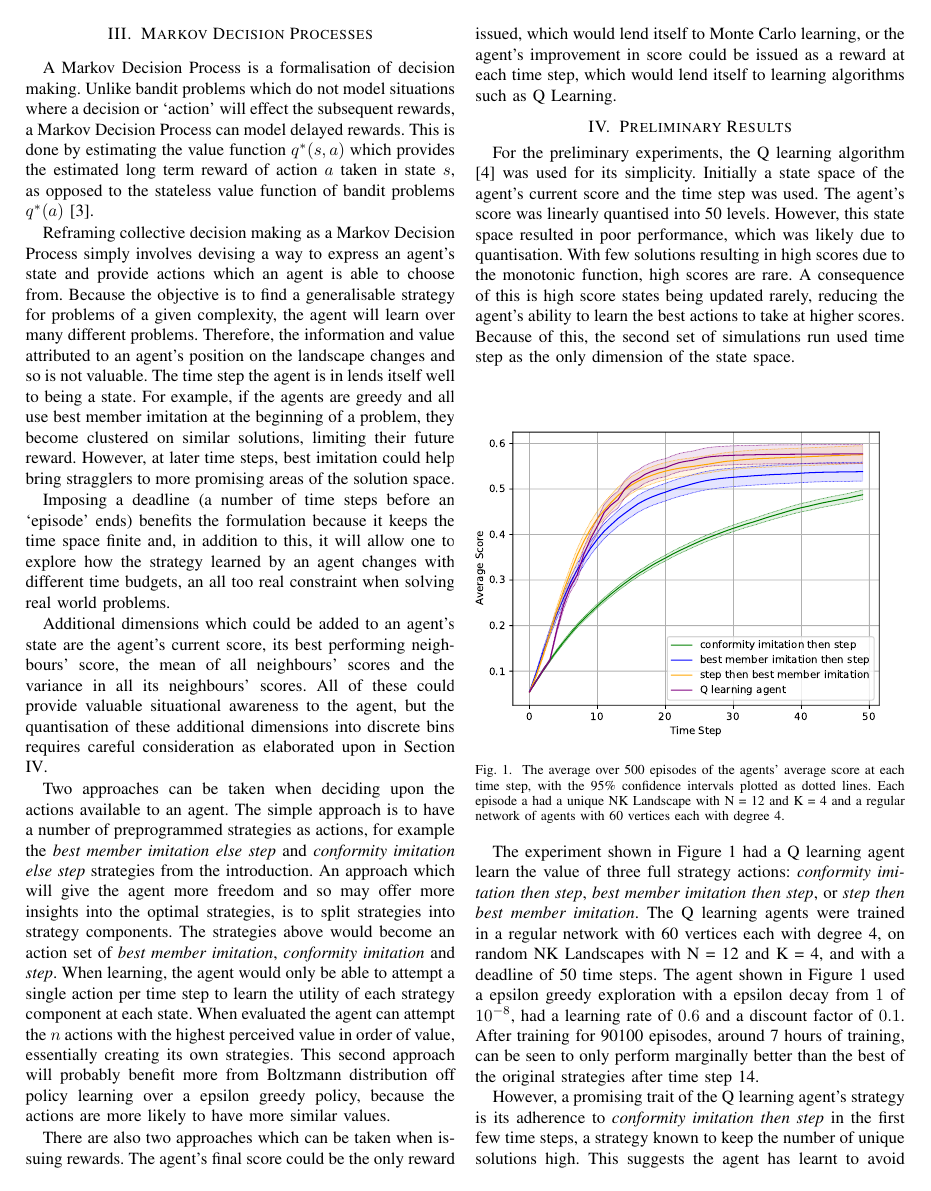
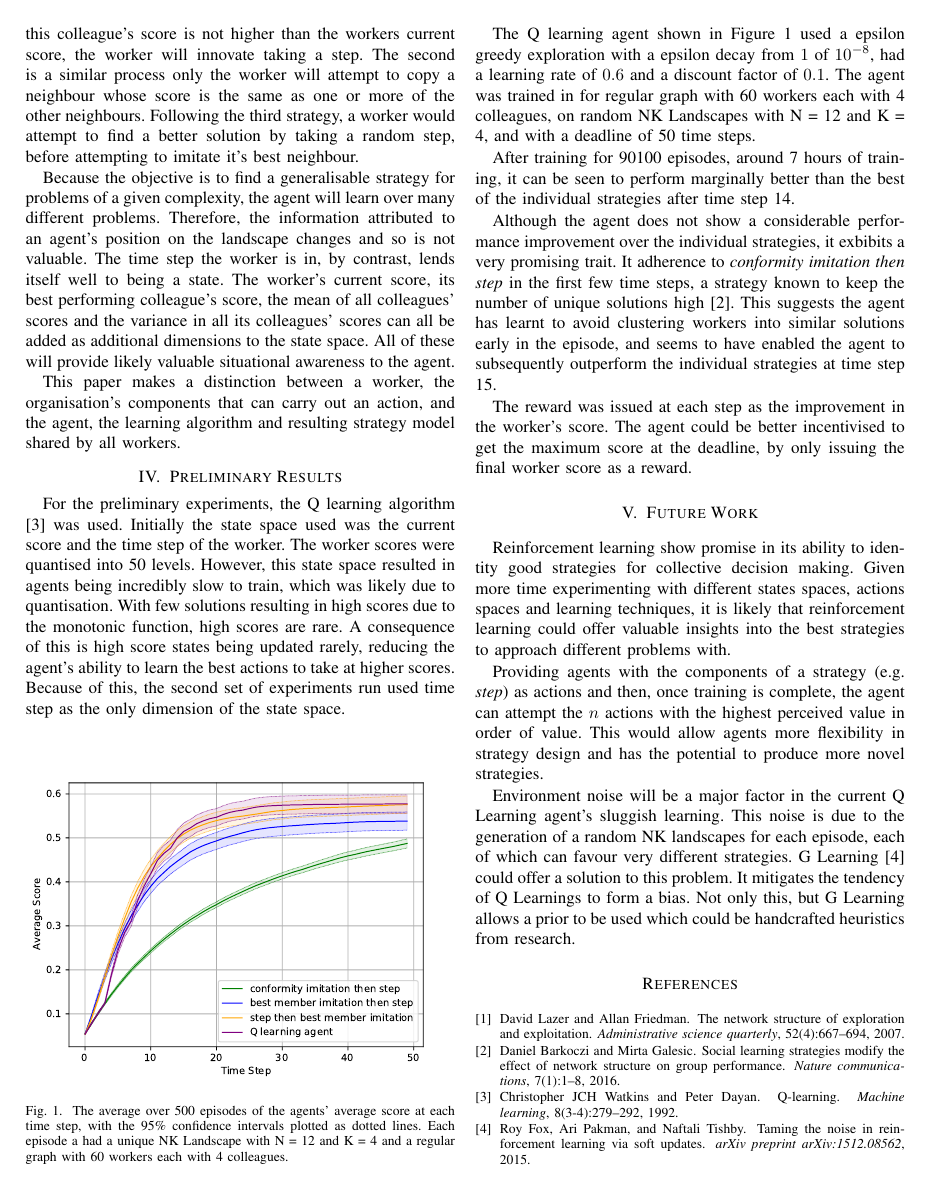
Before and after one commit to HU90m/ShortPaperRLCDM, a LaTeX paper (paper.tex): page 2 of 3. Compiled offline with pdfLaTeX; a missing font is replaced by an installed copy or a similar font; a LaTeX package or settings file that is missing is left out.

Commit message:
Version to commit

```diff
--- a/paper.tex
+++ b/paper.tex
@@ -100,0 +155,107 @@ and if this solution is better than the agent's own solution.
+than the workers current score,
+the worker will innovate taking a step.
+The second is a similar process only the worker will attempt
+to copy a neighbour
+whose score is the same as one or more of the other neighbours.
+Following the third strategy,
+a worker would attempt to find a better solution by taking a random step,
+before attempting to imitate it's best neighbour.
+
+Because the objective is to find a generalisable strategy
+for problems of a given complexity,
+the agent will learn over many different problems.
+Therefore, the information attributed to an agent's position
+on the landscape changes and so is not valuable.
+The time step the worker is in, by contrast, lends itself well to being a state.
+The worker's current score, its best performing colleague's score,
+the mean of all colleagues' scores
+and the variance in all its colleagues' scores
+can all be added as additional dimensions to the state space.
+All of these will provide likely valuable situational awareness to the agent.
+
+This paper makes a distinction between a worker,
+the organisation's components that can carry out an action,
+and the agent,
+the learning algorithm and resulting strategy model shared by all workers.
+
+
+\section{Preliminary Results}\label{results}
+
+For the preliminary experiments,
+the Q learning algorithm \cite{qlearning} was used.
+Initially the state space used was the current score
+and the time step of the worker.
+The worker scores were quantised into 50 levels.
+However, this state space resulted in agents being incredibly slow to train,
+which was likely due to quantisation.
+With few solutions resulting in high scores due to the monotonic function,
+high scores are rare.
+A consequence of this is high score states being updated rarely,
+reducing the agent's ability to learn the best actions to take at higher scores.
+Because of this, the second set of experiments run used time step
+as the only dimension of the state space.
+
+\begin{figure}[htbp]
+    \centering
+    \centerline{\includegraphics[scale=0.58]{figures/version4.pdf}}
+    \caption{
+        The average over 500 episodes of the agents' average score
+        at each time step, with the 95\% confidence intervals
+        plotted as dotted lines.
+        Each episode a had a unique NK Landscape with N = 12 and K = 4
+        and a regular graph with 60 workers each with 4 colleagues.
+    }
+    \label{avscore}
+\end{figure}
+
+The Q learning agent shown in Figure \ref{avscore}
+used a epsilon greedy exploration with a epsilon decay from $1$ of $10^{-8}$,
+had a learning rate of $0.6$ and a discount factor of $0.1$.
+The agent was trained in for regular graph with 60 workers
+each with 4 colleagues, on random NK Landscapes with N = 12 and K = 4,
+and with a deadline of 50 time steps.
+
+After training for 90100 episodes, around 7 hours of training,
+it can be seen to perform marginally better
+than the best of the individual strategies after time step 14.
+
+Although the agent does not show a considerable performance improvement
+over the individual strategies,
+it exbibits a very promising trait.
+It adherence to \emph{conformity imitation then step}
+in the first few time steps,
+a strategy known to keep the number of unique solutions
+high \cite{sociallearning}.
+This suggests the agent has learnt to avoid
+clustering workers into similar solutions early in the episode,
+and seems to have enabled the agent to subsequently outperform
+the individual strategies at time step 15.
+
+The reward was issued at each step as the improvement in the worker's score.
+The agent could be better incentivised to get the maximum score at the deadline,
+by only issuing the final worker score as a reward.
+
+
+\section{Future Work}
+Reinforcement learning show promise
+in its ability to identity good strategies for collective decision making.
+Given more time experimenting with different
+states spaces, actions spaces and learning techniques,
+it is likely that reinforcement learning could offer valuable insights
+into the best strategies to approach different problems with.
+
+Providing agents with the components of a strategy (e.g. \emph{step}) as actions
+and then, once training is complete, the agent can attempt the $n$ actions
+with the highest perceived value in order of value.
+This would allow agents more flexibility in strategy design
+and has the potential to produce more novel strategies.
+
+Environment noise will be a major factor in
+the current Q Learning agent's sluggish learning.
+This noise is due to the generation of a random NK landscapes for each episode,
+each of which can favour very different strategies.
+G Learning \cite{glearning}
+could offer a solution to this problem.
+It mitigates the tendency of Q Learnings to form a bias.
+Not only this, but G Learning allows a prior to be used
+which could be handcrafted heuristics from research.
@@ -150,46 +281,3 @@ than the solution previously held by the agent.
-\section{Markov Decision Processes}\label{mdp}
-
-A Markov Decision Process is a formalisation of decision making.
-Unlike bandit problems which do not model situations where a decision
-or `action' will effect the subsequent rewards,
-a Markov Decision Process can model delayed rewards.
-This is done by estimating the value function $q^{*}(s, a)$
-which provides the estimated long term reward of action $a$ taken in state $s$,
-as opposed to the stateless value function of bandit problems $q^{*}(a)$
-\cite{RLbook2020}.
-
-Reframing collective decision making as a Markov Decision Process
-simply involves devising a way to express an agent's state
-and provide actions which an agent is able to choose from.
-Because the objective is to find a generalisable strategy
-for problems of a given complexity,
-the agent will learn over many different problems.
-Therefore, the information and value
-attributed to an agent's position on the landscape changes
-and so is not valuable.
-The time step the agent is in lends itself well to being a state.
-For example, if the agents are greedy and all use best member imitation
-at the beginning of a problem, they become clustered on similar solutions,
-limiting their future reward.
-However, at later time steps, best imitation could help bring stragglers
-to more promising areas of the solution space.
-
-Imposing a deadline (a number of time steps before an `episode' ends)
-benefits the formulation
-because it keeps the time space finite
-and, in addition to this, it will allow one to explore
-how the strategy learned by an agent changes with different time budgets,
-an all too real constraint when solving real world problems.
-
-%An alternative when the system does not improve for a few cycles stop.
-
-Additional dimensions which could be added to an agent's state
-are the agent's current score, its best performing neighbours' score,
-the mean of all neighbours' scores
-and the variance in all its neighbours' scores.
-All of these could provide valuable situational awareness to the agent,
-but the quantisation of these additional dimensions into discrete bins
-requires careful consideration as elaborated upon in Section \ref{results}.
 
 Two approaches can be taken when deciding upon
 the actions available to an agent.
@@ -221,2 +315 @@ which would lend itself to learning algorithms such as Q Learning.
 
-\section{Preliminary Results}\label{results}
@@ -223,47 +321 @@ which would lend itself to learning algorithms such as Q Learning.
 
-For the preliminary experiments,
-the Q learning algorithm \cite{qlearning}
-was used for its simplicity.
-Initially a state space of the agent's current score
-and the time step was used.
-The agent's score was linearly quantised into 50 levels.
-However, this state space resulted in poor performance,
-which was likely due to quantisation.
-With few solutions resulting in high scores due to the monotonic function,
-high scores are rare.
-A consequence of this is high score states being updated rarely,
-reducing the agent's ability to learn the best actions to take at higher scores.
-Because of this, the second set of simulations run used time step
-as the only dimension of the state space.
-
-\begin{figure}[htbp]
-    \centering
-    \centerline{\includegraphics[scale=0.6]{figures/version4.pdf}}
-    \caption{
-        The average over 500 episodes of the agents' average score
-        at each time step, with the 95\% confidence intervals
-        plotted as dotted lines.
-        Each episode a had a unique NK Landscape with N = 12 and K = 4
-        and a regular network of agents with 60 vertices each with degree 4.
-    }
-    \label{avscore}
-\end{figure}
-
-The experiment shown in Figure \ref{avscore}
-had a Q learning agent learn the value of three full strategy actions:
-\emph{conformity imitation then step}, \emph{best member imitation then step},
-or \emph{step then best member imitation}.
-The Q learning agents were trained in a regular network with 60 vertices
-each with degree 4, on random NK Landscapes with N = 12 and K = 4,
-and with a deadline of 50 time steps.
-The agent shown in Figure \ref{avscore}
-used a epsilon greedy exploration with a epsilon decay from $1$ of $10^{-8}$,
-had a learning rate of $0.6$ and a discount factor of $0.1$.
-After training for 90100 episodes, around 7 hours of training,
-can be seen to only perform marginally better
-than the best of the original strategies after time step 14.
-
-However, a promising trait of the Q learning agent's strategy is its
-adherence to \emph{conformity imitation then step} in the first few time steps,
-a strategy known to keep the number of unique solutions high.
-This suggests the agent has learnt to avoid
```
Also changed, not shown: paper.pdf, paper.tex (172 more changed lines).
